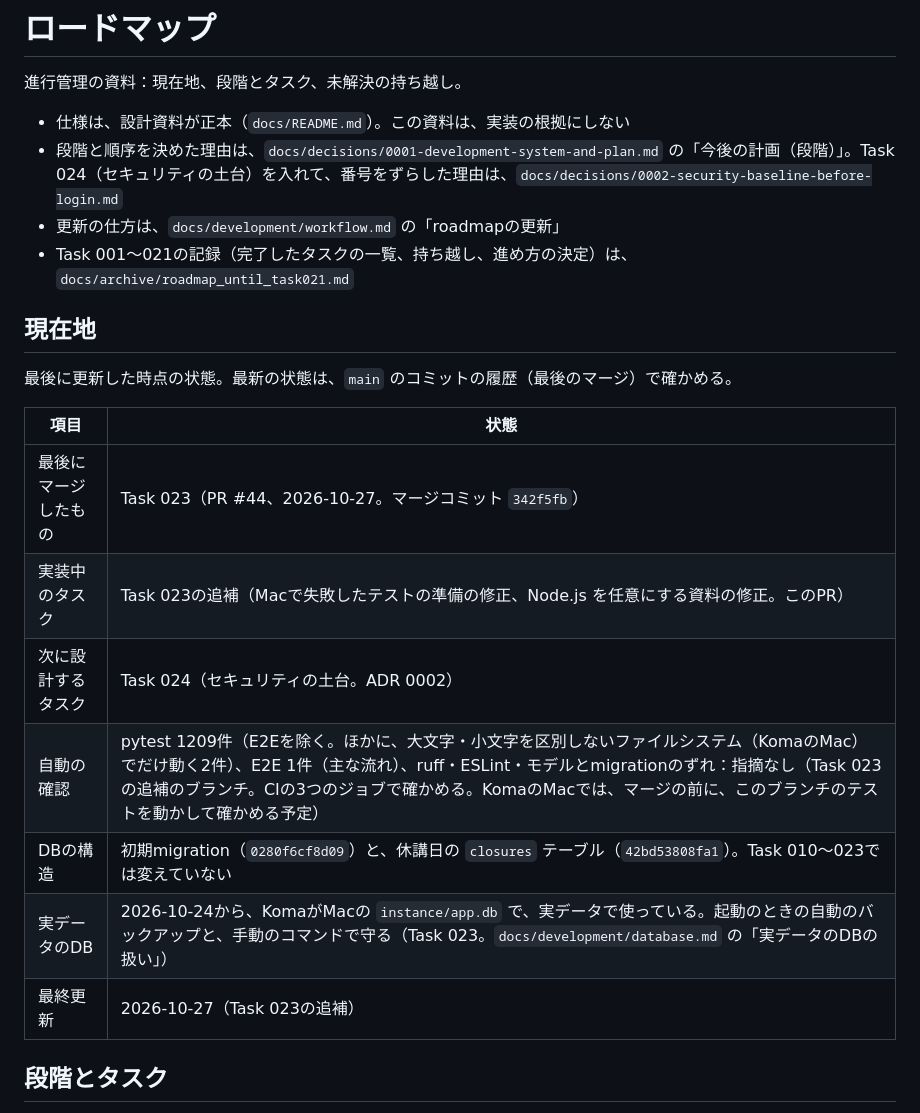
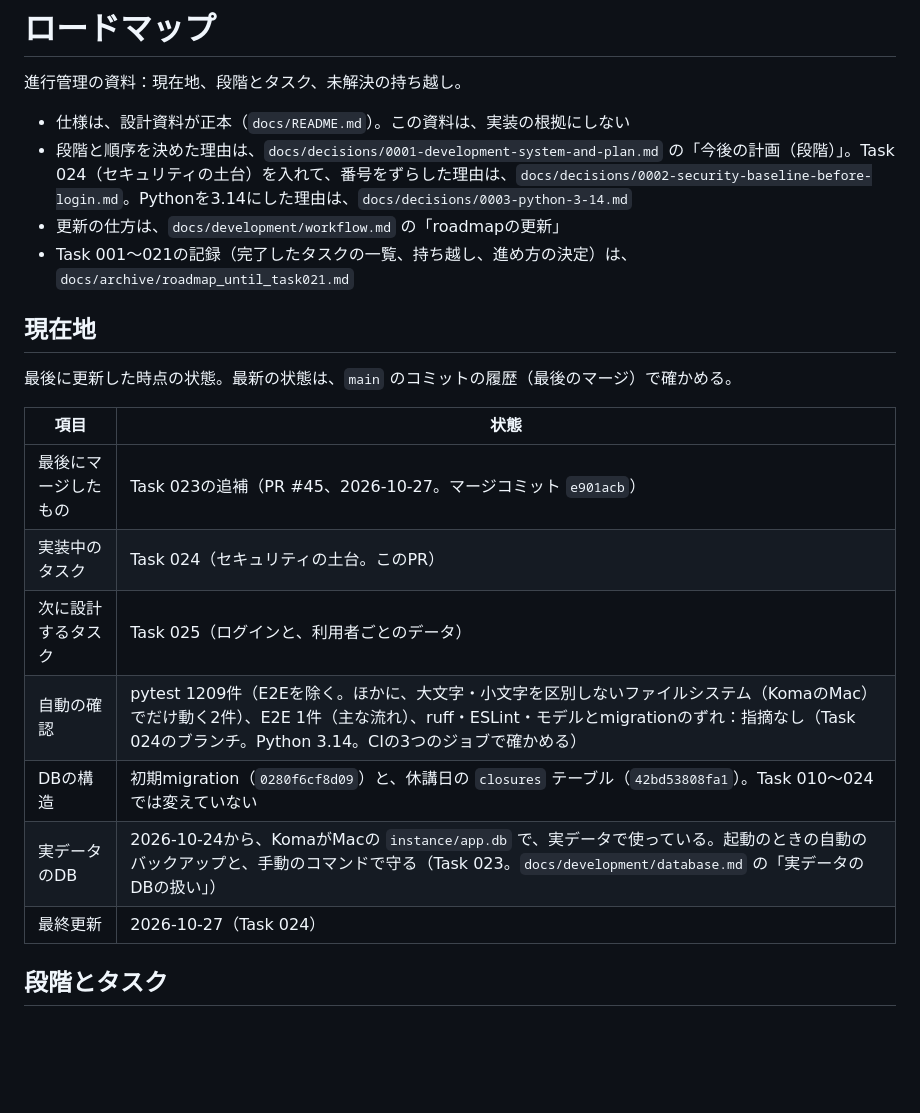
Before and after one commit to kousei-nitta/schedule_app, a Markdown page: docs/roadmap.md, the part around one of its changes. GitHub-like rendering; blank space fills up the shorter version.

```diff
--- a/docs/roadmap.md
+++ b/docs/roadmap.md
@@ -3,7 +3,7 @@
 進行管理の資料：現在地、段階とタスク、未解決の持ち越し。
 
 - 仕様は、設計資料が正本（`docs/README.md`）。この資料は、実装の根拠にしない
-- 段階と順序を決めた理由は、`docs/decisions/0001-development-system-and-plan.md` の「今後の計画（段階）」。Task 024（セキュリティの土台）を入れて、番号をずらした理由は、`docs/decisions/0002-security-baseline-before-login.md`
+- 段階と順序を決めた理由は、`docs/decisions/0001-development-system-and-plan.md` の「今後の計画（段階）」。Task 024（セキュリティの土台）を入れて、番号をずらした理由は、`docs/decisions/0002-security-baseline-before-login.md`。Pythonを3.14にした理由は、`docs/decisions/0003-python-3-14.md`
 - 更新の仕方は、`docs/development/workflow.md` の「roadmapの更新」
 - Task 001〜021の記録（完了したタスクの一覧、持ち越し、進め方の決定）は、`docs/archive/roadmap_until_task021.md`
 
@@ -12,13 +12,13 @@
 
 | 項目 | 状態 |
 |---|---|
-| 最後にマージしたもの | Task 023（PR #44、2026-10-27。マージコミット `342f5fb`） |
-| 実装中のタスク | Task 023の追補（Macで失敗したテストの準備の修正、Node.js を任意にする資料の修正。このPR） |
-| 次に設計するタスク | Task 024（セキュリティの土台。ADR 0002） |
-| 自動の確認 | pytest 1209件（E2Eを除く。ほかに、大文字・小文字を区別しないファイルシステム（KomaのMac）でだけ動く2件）、E2E 1件（主な流れ）、ruff・ESLint・モデルとmigrationのずれ：指摘なし（Task 023の追補のブランチ。CIの3つのジョブで確かめる。KomaのMacでは、マージの前に、このブランチのテストを動かして確かめる予定） |
-| DBの構造 | 初期migration（`0280f6cf8d09`）と、休講日の `closures` テーブル（`42bd53808fa1`）。Task 010〜023では変えていない |
+| 最後にマージしたもの | Task 023の追補（PR #45、2026-10-27。マージコミット `e901acb`） |
+| 実装中のタスク | Task 024（セキュリティの土台。このPR） |
+| 次に設計するタスク | Task 025（ログインと、利用者ごとのデータ） |
+| 自動の確認 | pytest 1209件（E2Eを除く。ほかに、大文字・小文字を区別しないファイルシステム（KomaのMac）でだけ動く2件）、E2E 1件（主な流れ）、ruff・ESLint・モデルとmigrationのずれ：指摘なし（Task 024のブランチ。Python 3.14。CIの3つのジョブで確かめる） |
+| DBの構造 | 初期migration（`0280f6cf8d09`）と、休講日の `closures` テーブル（`42bd53808fa1`）。Task 010〜024では変えていない |
 | 実データのDB | 2026-10-24から、KomaがMacの `instance/app.db` で、実データで使っている。起動のときの自動のバックアップと、手動のコマンドで守る（Task 023。`docs/development/database.md` の「実データのDBの扱い」） |
-| 最終更新 | 2026-10-27（Task 023の追補） |
+| 最終更新 | 2026-10-27（Task 024） |
 
 ## 段階とタスク
 025より後の番号は仮。段階や順序を変える場合は、`docs/decisions/` に残す（2026-10-26に、ADR 0002 で、Task 024を入れて、ログイン以降の番号を1つずつずらした）。
```
Also changed, not shown: other parts of docs/roadmap.md (+3 -3 lines), docs/tasks/024_security_baseline.md (added, +86 -0 lines).
